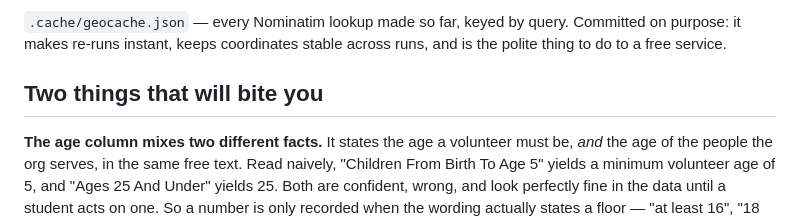
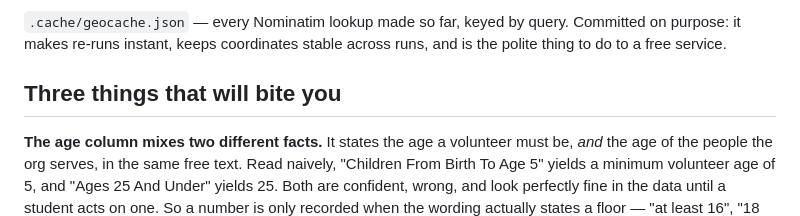
Before and after one commit to acedbro123/mytutorhub, a Markdown page: tools/README.md, the part around the change. GitHub-like rendering.

Commit message:
Fix README heading: there are three gotchas now, not two
Co-Authored-By: Claude Opus 5 <noreply@anthropic.com>

```diff
--- a/tools/README.md
+++ b/tools/README.md
@@ -60,7 +60,7 @@ next run and comes straight back. Add the id here and the deletion sticks.
 Committed on purpose: it makes re-runs instant, keeps coordinates stable
 across runs, and is the polite thing to do to a free service.
 
-## Two things that will bite you
+## Three things that will bite you
 
 **The age column mixes two different facts.** It states the age a volunteer
 must be, *and* the age of the people the org serves, in the same free text.
```
